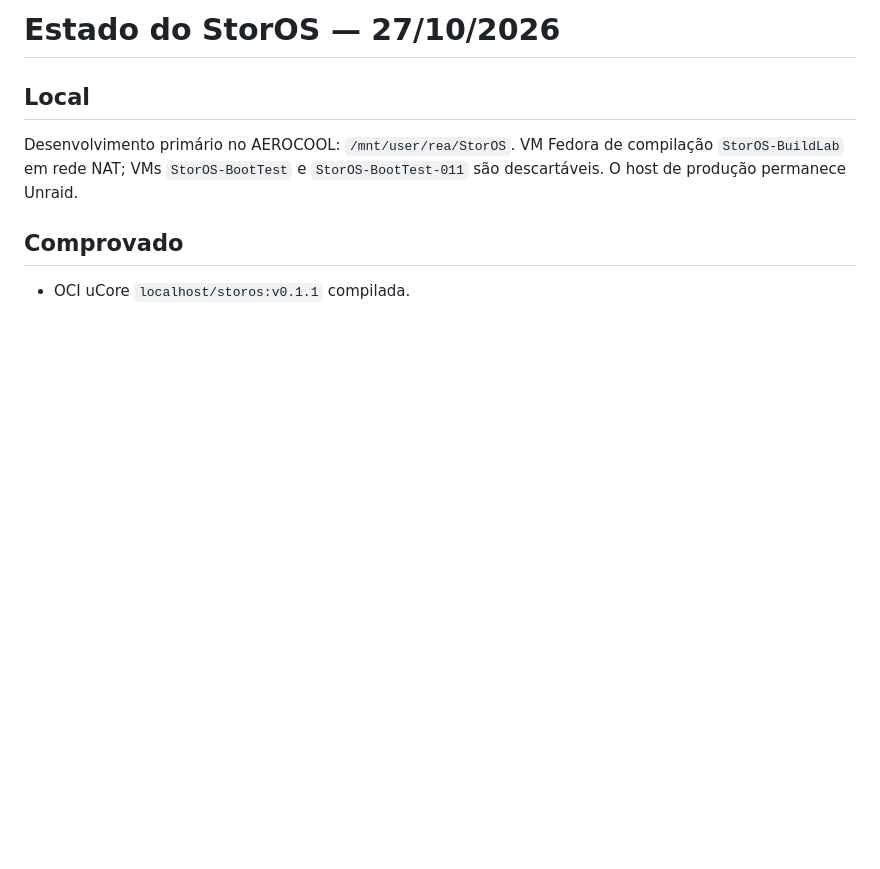
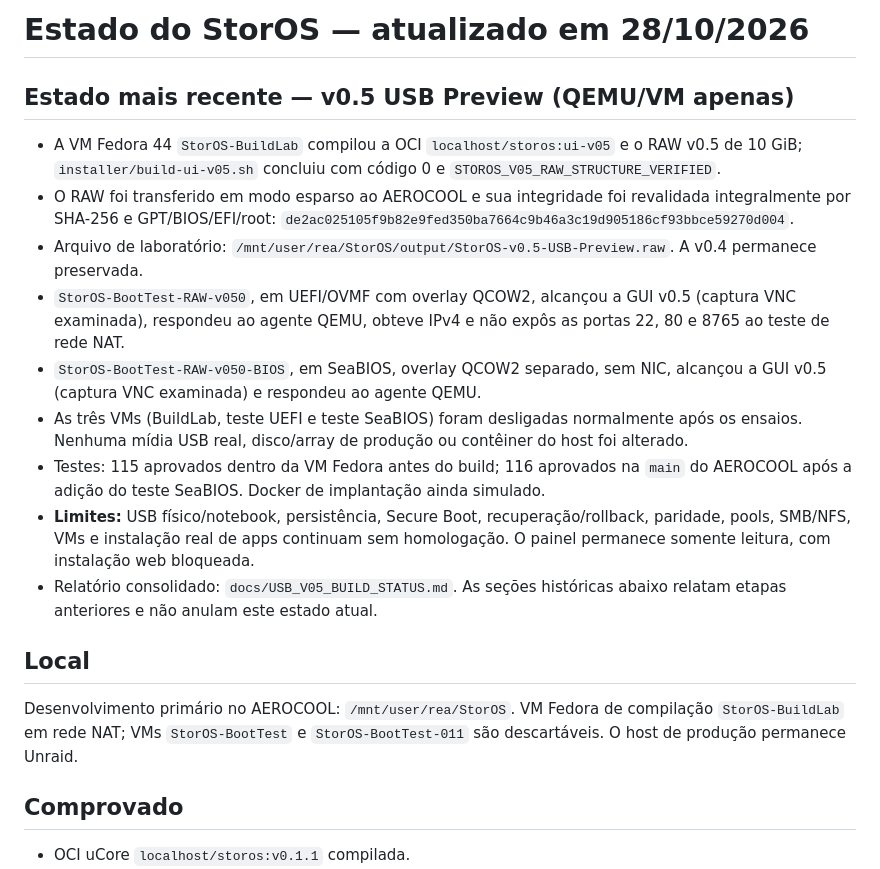
Before and after one commit to danilostorm/storos, a Markdown page: PROJECT_STATE.md, the part around the change. Drawn GitHub-style; blank space fills up the shorter version.

Commit message:
Record confirmed v0.5 UEFI/BIOS GUI and SHA-256 evidence in project state

```diff
--- a/PROJECT_STATE.md
+++ b/PROJECT_STATE.md
@@ -1,4 +1,16 @@
-# Estado do StorOS — 27/10/2026
+# Estado do StorOS — atualizado em 28/10/2026
+
+## Estado mais recente — v0.5 USB Preview (QEMU/VM apenas)
+- A VM Fedora 44 `StorOS-BuildLab` compilou a OCI `localhost/storos:ui-v05` e o RAW v0.5 de 10 GiB; `installer/build-ui-v05.sh` concluiu com código 0 e `STOROS_V05_RAW_STRUCTURE_VERIFIED`.
+- O RAW foi transferido em modo esparso ao AEROCOOL e sua integridade foi revalidada integralmente por SHA-256 e GPT/BIOS/EFI/root: `de2ac025105f9b82e9fed350ba7664c9b46a3c19d905186cf93bbce59270d004`.
+- Arquivo de laboratório: `/mnt/user/rea/StorOS/output/StorOS-v0.5-USB-Preview.raw`. A v0.4 permanece preservada.
+- `StorOS-BootTest-RAW-v050`, em UEFI/OVMF com overlay QCOW2, alcançou a GUI v0.5 (captura VNC examinada), respondeu ao agente QEMU, obteve IPv4 e não expôs as portas 22, 80 e 8765 ao teste de rede NAT.
+- `StorOS-BootTest-RAW-v050-BIOS`, em SeaBIOS, overlay QCOW2 separado, sem NIC, alcançou a GUI v0.5 (captura VNC examinada) e respondeu ao agente QEMU.
+- As três VMs (BuildLab, teste UEFI e teste SeaBIOS) foram desligadas normalmente após os ensaios. Nenhuma mídia USB real, disco/array de produção ou contêiner do host foi alterado.
+- Testes: 115 aprovados dentro da VM Fedora antes do build; 116 aprovados na `main` do AEROCOOL após a adição do teste SeaBIOS. Docker de implantação ainda simulado.
+- **Limites:** USB físico/notebook, persistência, Secure Boot, recuperação/rollback, paridade, pools, SMB/NFS, VMs e instalação real de apps continuam sem homologação. O painel permanece somente leitura, com instalação web bloqueada.
+- Relatório consolidado: `docs/USB_V05_BUILD_STATUS.md`. As seções históricas abaixo relatam etapas anteriores e não anulam este estado atual.
+
 
 ## Local
 Desenvolvimento primário no AEROCOOL: `/mnt/user/rea/StorOS`. VM Fedora de compilação `StorOS-BuildLab` em rede NAT; VMs `StorOS-BootTest` e `StorOS-BootTest-011` são descartáveis. O host de produção permanece Unraid.
```
